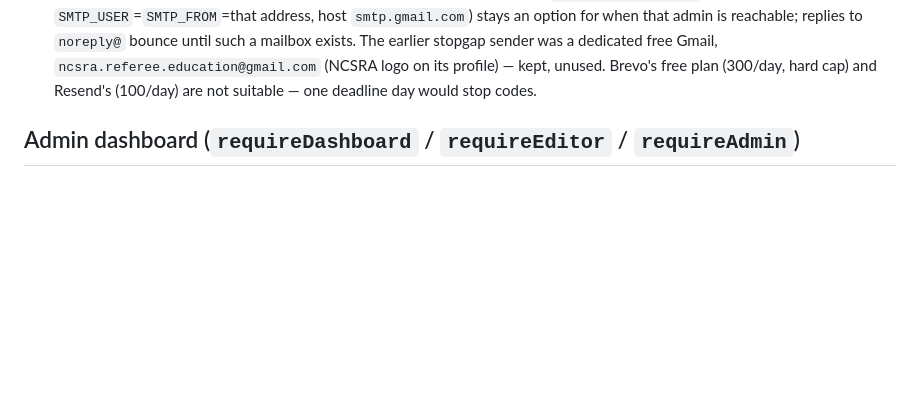
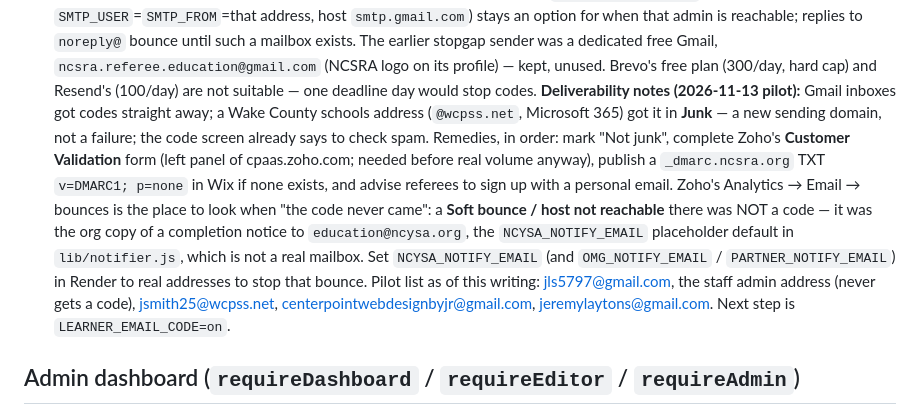
Before and after one commit to jeremylaytonbrownsmith-droid/NCYSACourses, a Markdown page: CLAUDE.md, the part around the change. Drawn GitHub-style; blank space fills up the shorter version.

Commit message:
docs: pilot deliverability notes, notify-email placeholder bounce, rollout state
Co-Authored-By: Claude Fable 5.1 <noreply@anthropic.com>
Claude-Session: https://claude.ai/code/session_018u9gfGCRwBF7xDumhssY86

```diff
--- a/CLAUDE.md
+++ b/CLAUDE.md
@@ -262,6 +262,22 @@ certificate (`maybeCompleteCourse`) and may fire a partner return URL.
   a dedicated free Gmail, `ncsra.referee.education@gmail.com` (NCSRA logo on
   its profile) — kept, unused. Brevo's free plan (300/day, hard cap) and
   Resend's (100/day) are not suitable — one deadline day would stop codes.
+  **Deliverability notes (2026-11-13 pilot):** Gmail inboxes got codes
+  straight away; a Wake County schools address (`@wcpss.net`, Microsoft 365)
+  got it in **Junk** — a new sending domain, not a failure; the code screen
+  already says to check spam. Remedies, in order: mark "Not junk", complete
+  Zoho's **Customer Validation** form (left panel of cpaas.zoho.com; needed
+  before real volume anyway), publish a `_dmarc.ncsra.org` TXT `v=DMARC1;
+  p=none` in Wix if none exists, and advise referees to sign up with a personal
+  email. Zoho's Analytics → Email → bounces is the place to look when "the code
+  never came": a **Soft bounce / host not reachable** there was NOT a code — it
+  was the org copy of a completion notice to `education@ncysa.org`, the
+  `NCYSA_NOTIFY_EMAIL` placeholder default in `lib/notifier.js`, which is not a
+  real mailbox. Set `NCYSA_NOTIFY_EMAIL` (and `OMG_NOTIFY_EMAIL` /
+  `PARTNER_NOTIFY_EMAIL`) in Render to real addresses to stop that bounce.
+  Pilot list as of this writing: jls5797@gmail.com, the staff admin address
+  (never gets a code), jsmith25@wcpss.net, centerpointwebdesignbyjr@gmail.com,
+  jeremylaytons@gmail.com. Next step is `LEARNER_EMAIL_CODE=on`.
 
 ## Admin dashboard (`requireDashboard` / `requireEditor` / `requireAdmin`)
 
```
